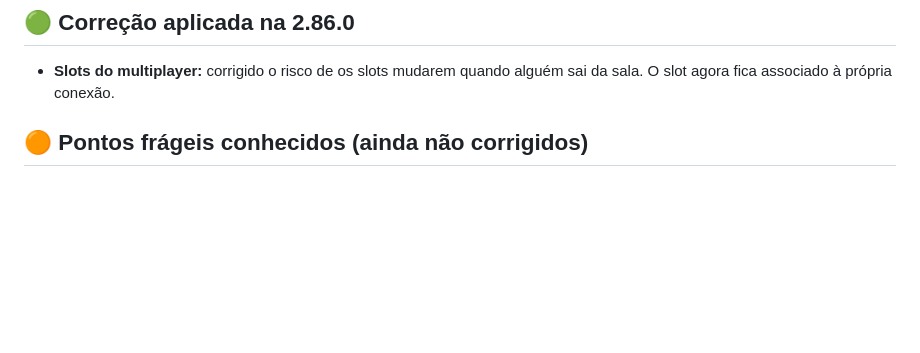
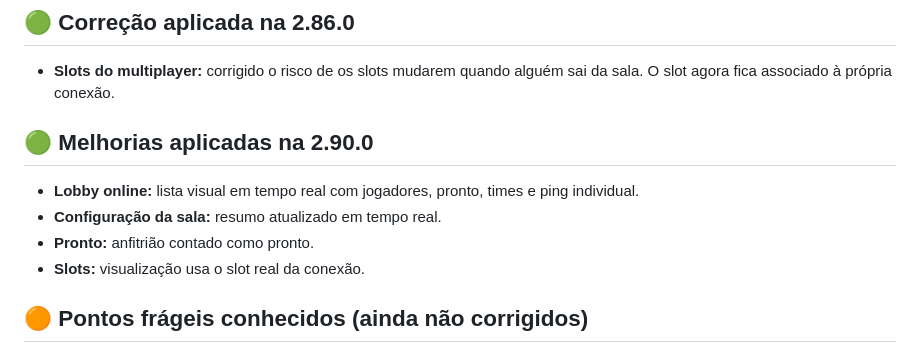
Before and after one commit to jhoncorretor2025-blip/teste, a Markdown page: docs/PENDENCIAS.md, the part around the change. GitHub-like rendering; blank space fills up the shorter version.

Commit message:
2.90.0 — pendências

```diff
--- a/docs/PENDENCIAS.md
+++ b/docs/PENDENCIAS.md
@@ -20,6 +20,12 @@ Com o anfitrião no PC e o amigo no celular, o celular não recebe os dados do j
 
 ## 🟢 Correção aplicada na 2.86.0
 - **Slots do multiplayer:** corrigido o risco de os slots mudarem quando alguém sai da sala. O slot agora fica associado à própria conexão.
+
+## 🟢 Melhorias aplicadas na 2.90.0
+- **Lobby online:** lista visual em tempo real com jogadores, pronto, times e ping individual.
+- **Configuração da sala:** resumo atualizado em tempo real.
+- **Pronto:** anfitrião contado como pronto.
+- **Slots:** visualização usa o slot real da conexão.
 
 ## 🟠 Pontos frágeis conhecidos (ainda não corrigidos)
 - **Configuração estável — corrigida na 2.85.0.** Nomes, cores, tamanho do mapa, tema e times agora são enviados em `roomConfig` sempre que uma entrada é finalizada, inclusive em reconexões. O bug de estado que não chega ao celular continua em investigação.
```
